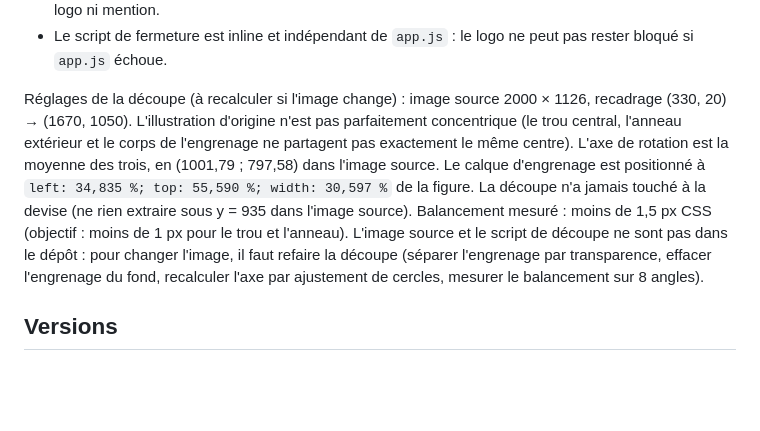
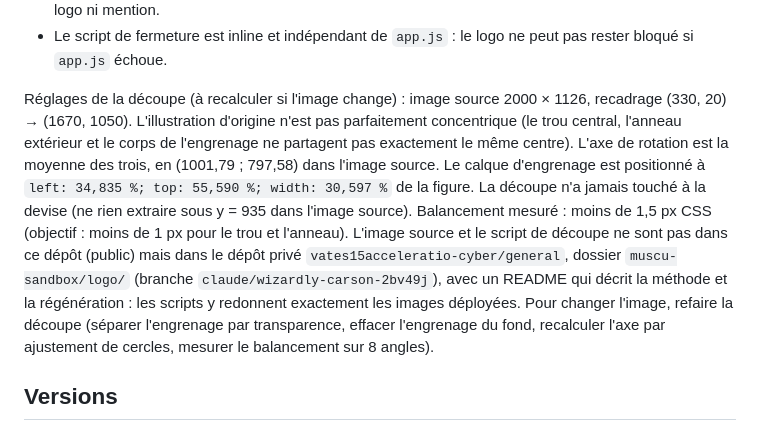
Before and after one commit to vates15acceleratio-cyber/muscu, a Markdown page: CLAUDE.md, the part around the change. Rendered like a GitHub page; blank space fills up the shorter version.

Commit message:
CLAUDE.md : indique où sont les sources et scripts du Logo d'accueil
Ils sont dans le dépôt privé general, muscu-sandbox/logo/. Documentation seulement :
version inchangée (4.52).

Co-Authored-By: Claude Sonnet 5.5 <noreply@anthropic.com>
Claude-Session: https://claude.ai/code/session_01SMbJqZqDbUtVXZwxEAWkyw

```diff
--- a/CLAUDE.md
+++ b/CLAUDE.md
@@ -24,7 +24,7 @@ Règles à respecter :
 - Le texte « Made by Vates Inc. » reste identique en français et en anglais, en petit (12 px), sans autre logo ni mention.
 - Le script de fermeture est inline et indépendant de `app.js` : le logo ne peut pas rester bloqué si `app.js` échoue.
 
-Réglages de la découpe (à recalculer si l'image change) : image source 2000 × 1126, recadrage (330, 20) → (1670, 1050). L'illustration d'origine n'est pas parfaitement concentrique (le trou central, l'anneau extérieur et le corps de l'engrenage ne partagent pas exactement le même centre). L'axe de rotation est la moyenne des trois, en (1001,79 ; 797,58) dans l'image source. Le calque d'engrenage est positionné à `left: 34,835 %; top: 55,590 %; width: 30,597 %` de la figure. La découpe n'a jamais touché à la devise (ne rien extraire sous y = 935 dans l'image source). Balancement mesuré : moins de 1,5 px CSS (objectif : moins de 1 px pour le trou et l'anneau). L'image source et le script de découpe ne sont pas dans le dépôt : pour changer l'image, il faut refaire la découpe (séparer l'engrenage par transparence, effacer l'engrenage du fond, recalculer l'axe par ajustement de cercles, mesurer le balancement sur 8 angles).
+Réglages de la découpe (à recalculer si l'image change) : image source 2000 × 1126, recadrage (330, 20) → (1670, 1050). L'illustration d'origine n'est pas parfaitement concentrique (le trou central, l'anneau extérieur et le corps de l'engrenage ne partagent pas exactement le même centre). L'axe de rotation est la moyenne des trois, en (1001,79 ; 797,58) dans l'image source. Le calque d'engrenage est positionné à `left: 34,835 %; top: 55,590 %; width: 30,597 %` de la figure. La découpe n'a jamais touché à la devise (ne rien extraire sous y = 935 dans l'image source). Balancement mesuré : moins de 1,5 px CSS (objectif : moins de 1 px pour le trou et l'anneau). L'image source et le script de découpe ne sont pas dans ce dépôt (public) mais dans le dépôt privé `vates15acceleratio-cyber/general`, dossier `muscu-sandbox/logo/` (branche `claude/wizardly-carson-2bv49j`), avec un README qui décrit la méthode et la régénération : les scripts y redonnent exactement les images déployées. Pour changer l'image, refaire la découpe (séparer l'engrenage par transparence, effacer l'engrenage du fond, recalculer l'axe par ajustement de cercles, mesurer le balancement sur 8 angles).
 
 ## Versions
 
```
